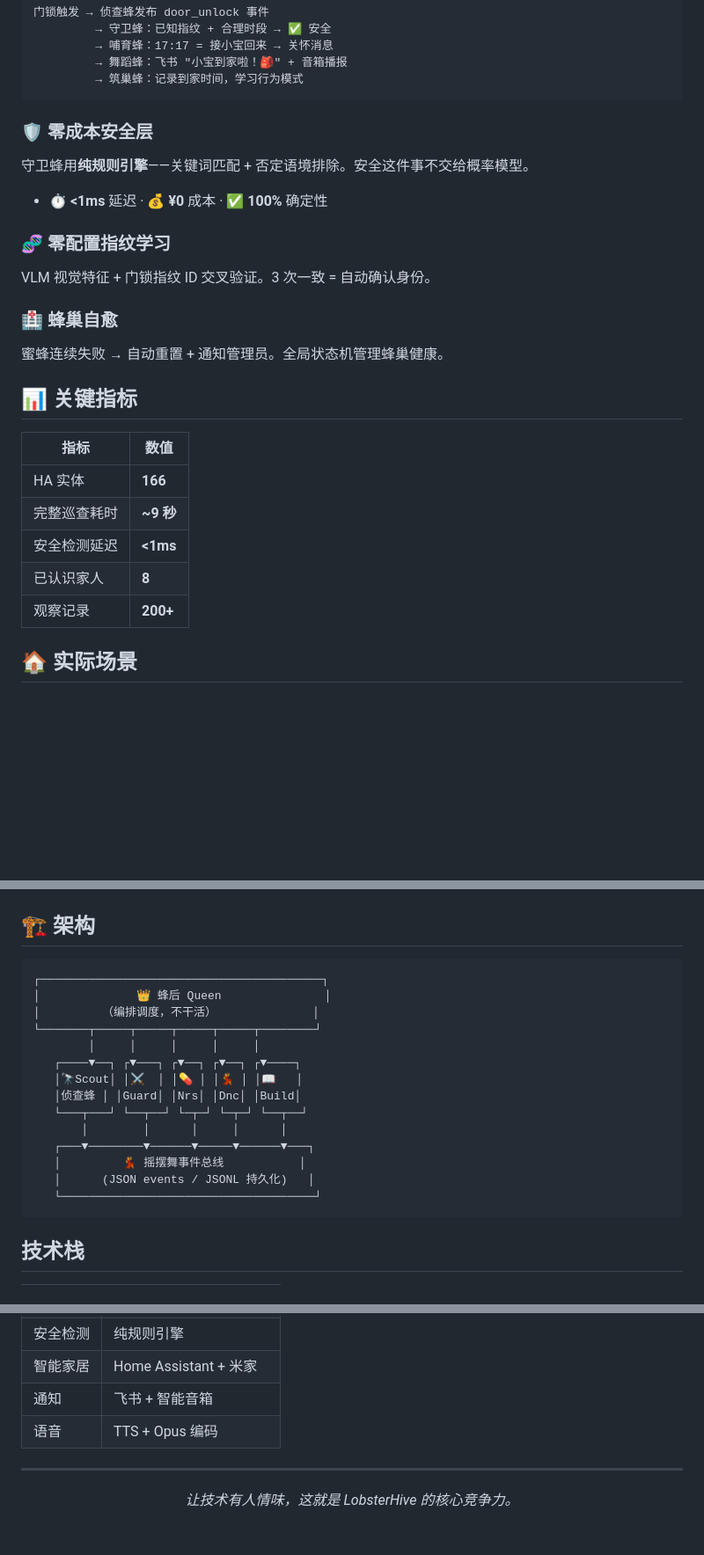
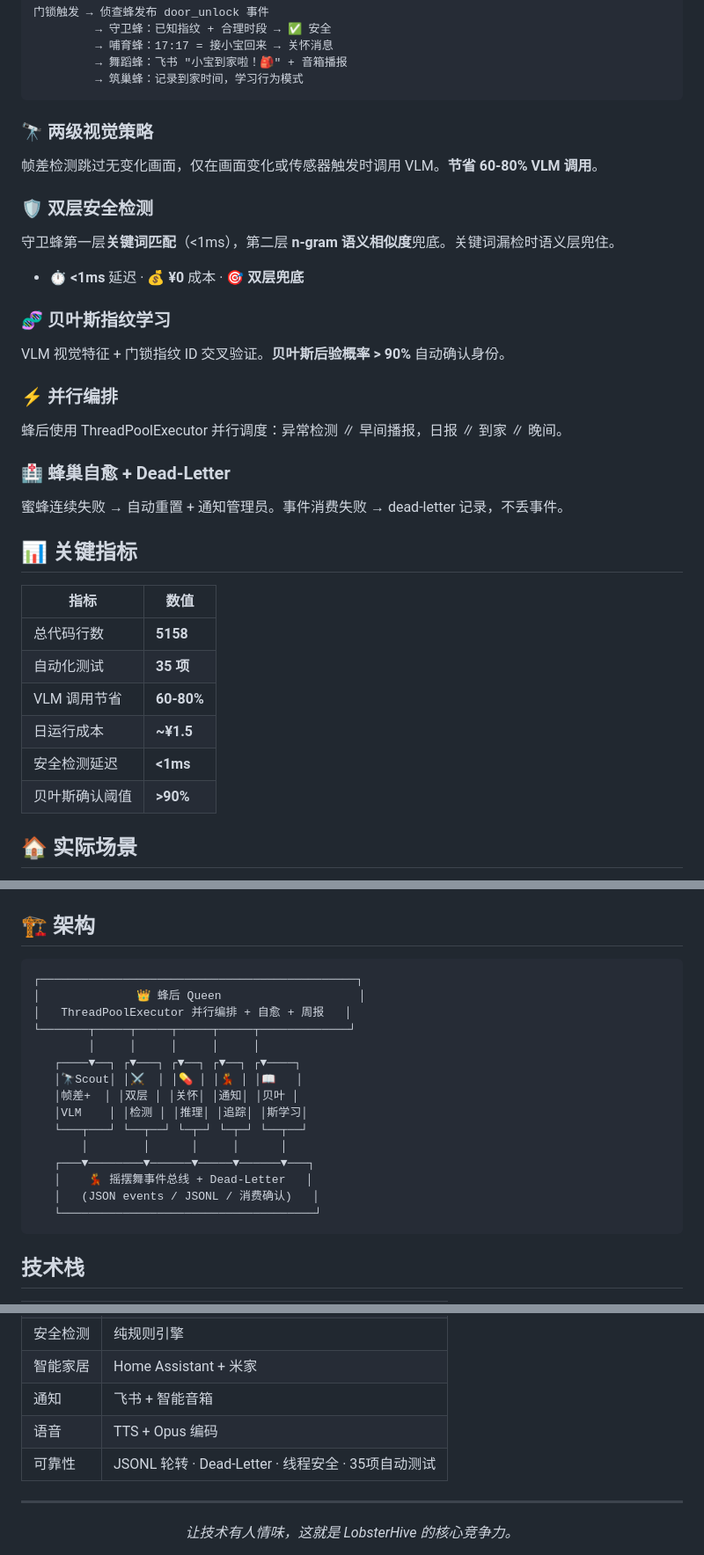
Before and after one commit to xiaofengShi/lobster_home, a Markdown page: README.md, 3 parts joined by grey strips. Shown at 88% size. Drawn GitHub-style; blank space fills up the shorter version.

Commit message:
📝 更新 README.md

````diff
--- a/README.md
+++ b/README.md
@@ -47,29 +47,38 @@
          → 筑巢蜂：记录到家时间，学习行为模式
 ```
 
-### 🛡️ 零成本安全层
+### 🔭 两级视觉策略
 
-守卫蜂用**纯规则引擎**——关键词匹配 + 否定语境排除。安全这件事不交给概率模型。
+帧差检测跳过无变化画面，仅在画面变化或传感器触发时调用 VLM。**节省 60-80% VLM 调用**。
 
-- ⏱️ **<1ms** 延迟 · 💰 **¥0** 成本 · ✅ **100%** 确定性
+### 🛡️ 双层安全检测
 
-### 🧬 零配置指纹学习
+守卫蜂第一层**关键词匹配**（<1ms），第二层 **n-gram 语义相似度**兜底。关键词漏检时语义层兜住。
 
-VLM 视觉特征 + 门锁指纹 ID 交叉验证。3 次一致 = 自动确认身份。
+- ⏱️ **<1ms** 延迟 · 💰 **¥0** 成本 · 🎯 **双层兜底**
 
-### 🏥 蜂巢自愈
+### 🧬 贝叶斯指纹学习
 
-蜜蜂连续失败 → 自动重置 + 通知管理员。全局状态机管理蜂巢健康。
+VLM 视觉特征 + 门锁指纹 ID 交叉验证。**贝叶斯后验概率 > 90%** 自动确认身份。
+
+### ⚡ 并行编排
+
+蜂后使用 ThreadPoolExecutor 并行调度：异常检测 ∥ 早间播报，日报 ∥ 到家 ∥ 晚间。
+
+### 🏥 蜂巢自愈 + Dead-Letter
+
+蜜蜂连续失败 → 自动重置 + 通知管理员。事件消费失败 → dead-letter 记录，不丢事件。
 
 ## 📊 关键指标
 
 | 指标 | 数值 |
 |------|------|
-| HA 实体 | **166** |
-| 完整巡查耗时 | **~9 秒** |
+| 总代码行数 | **5158** |
+| 自动化测试 | **35 项** |
+| VLM 调用节省 | **60-80%** |
+| 日运行成本 | **~¥1.5** |
 | 安全检测延迟 | **<1ms** |
-| 已认识家人 | **8** |
-| 观察记录 | **200+** |
+| 贝叶斯确认阈值 | **>90%** |
 
 ## 🏠 实际场景
 
@@ -97,19 +106,20 @@ VLM 视觉特征 + 门锁指纹 ID 交叉验证。3 次一致 = 自动确认身
 ## 🏗️ 架构
 
 ```
-┌─────────────────────────────────────────┐
-│              👑 蜂后 Queen               │
-│         （编排调度，不干活）              │
-└───────┬─────┬─────┬─────┬─────┬────────┘
+┌──────────────────────────────────────────────┐
+│              👑 蜂后 Queen                    │
+│   ThreadPoolExecutor 并行编排 + 自愈 + 周报   │
+└───────┬─────┬─────┬─────┬─────┬─────────────┘
         │     │     │     │     │
    ┌────▼──┐ ┌▼───┐ ┌▼──┐ ┌▼──┐ ┌▼────┐
    │🔭Scout│ │⚔️  │ │💊 │ │💃 │ │📖   │
-   │侦查蜂 │ │Guard│ │Nrs│ │Dnc│ │Build│
+   │帧差+  │ │双层 │ │关怀│ │通知│ │贝叶 │
+   │VLM    │ │检测 │ │推理│ │追踪│ │斯学习│
    └───┬───┘ └──┬──┘ └─┬─┘ └─┬─┘ └──┬──┘
        │        │      │     │      │
    ┌───▼────────▼──────▼─────▼──────▼───┐
-   │         💃 摇摆舞事件总线           │
-   │      (JSON events / JSONL 持久化)   │
+   │    💃 摇摆舞事件总线 + Dead-Letter   │
+   │   (JSON events / JSONL / 消费确认)   │
    └─────────────────────────────────────┘
 ```
 
@@ -123,6 +133,7 @@ VLM 视觉特征 + 门锁指纹 ID 交叉验证。3 次一致 = 自动确认身
 | 智能家居 | Home Assistant + 米家 |
 | 通知 | 飞书 + 智能音箱 |
 | 语音 | TTS + Opus 编码 |
+| 可靠性 | JSONL 轮转 · Dead-Letter · 线程安全 · 35项自动测试 |
 
 ---
 
````
